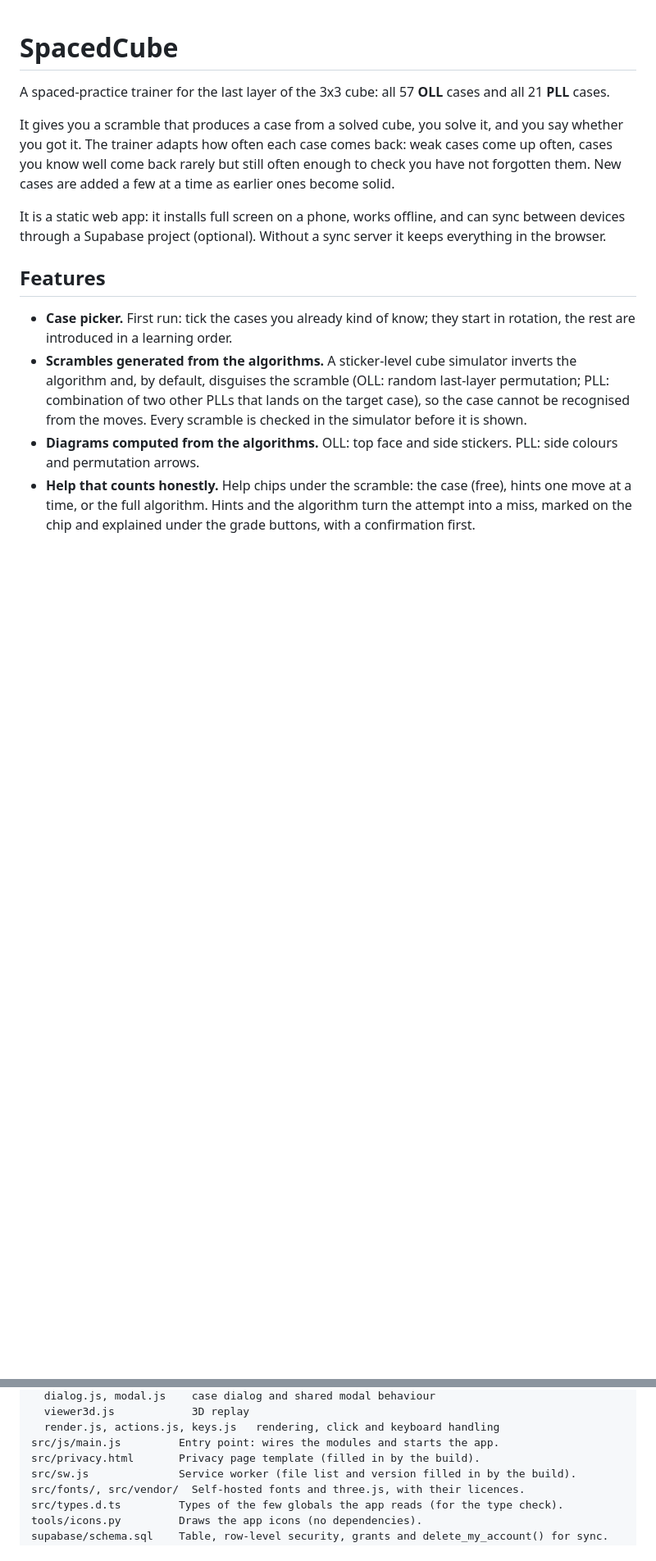
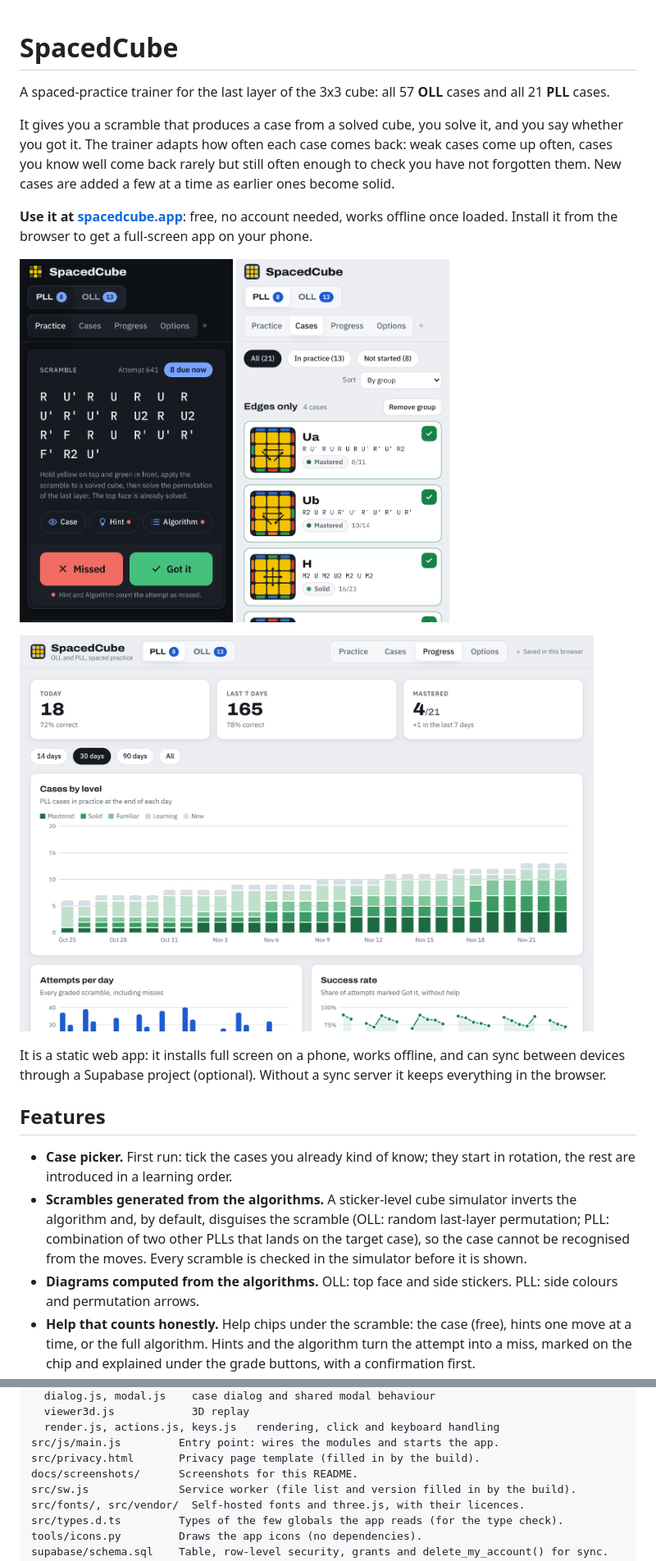
Before and after one commit to neoflex/SpacedCube, a Markdown page: README.md, 2 parts joined by grey strips. Shown at 82% size. GitHub-like rendering; pictures changed too: docs/screenshots/cases-phone-light.png (added), docs/screenshots/practice-phone-dark.png (added), docs/screenshots/progress-desktop-light.png (added); blank space fills up the shorter version.

```diff
--- a/README.md
+++ b/README.md
@@ -3,6 +3,14 @@
 A spaced-practice trainer for the last layer of the 3x3 cube: all 57 **OLL** cases and all 21 **PLL** cases.
 
 It gives you a scramble that produces a case from a solved cube, you solve it, and you say whether you got it. The trainer adapts how often each case comes back: weak cases come up often, cases you know well come back rarely but still often enough to check you have not forgotten them. New cases are added a few at a time as earlier ones become solid.
+
+**Use it at [spacedcube.app](https://spacedcube.app)**: free, no account needed, works offline once loaded. Install it from the browser to get a full-screen app on your phone.
+
+<p>
+  <img src="docs/screenshots/practice-phone-dark.png" alt="Practice screen on a phone, dark mode: a PLL scramble, help chips and the Missed / Got it buttons" width="260">
+  <img src="docs/screenshots/cases-phone-light.png" alt="Cases screen on a phone, light mode: PLL cases with computed diagrams, algorithms and levels" width="260">
+</p>
+<p><img src="docs/screenshots/progress-desktop-light.png" alt="Progress screen on a desktop: cases by level per day, attempts and success rate" width="700"></p>
 
 It is a static web app: it installs full screen on a phone, works offline, and can sync between devices through a Supabase project (optional). Without a sync server it keeps everything in the browser.
 
@@ -51,6 +59,7 @@ src/js/app/            The UI, as small ES modules:
   render.js, actions.js, keys.js   rendering, click and keyboard handling
 src/js/main.js         Entry point: wires the modules and starts the app.
 src/privacy.html       Privacy page template (filled in by the build).
+docs/screenshots/      Screenshots for this README.
 src/sw.js              Service worker (file list and version filled in by the build).
 src/fonts/, src/vendor/  Self-hosted fonts and three.js, with their licences.
 src/types.d.ts         Types of the few globals the app reads (for the type check).
```
Also changed, not shown: other parts of README.md (+2 -1 lines), CLAUDE.md (+1 -1 lines), SECURITY.md (added, +22 -0 lines), 8 other files.
